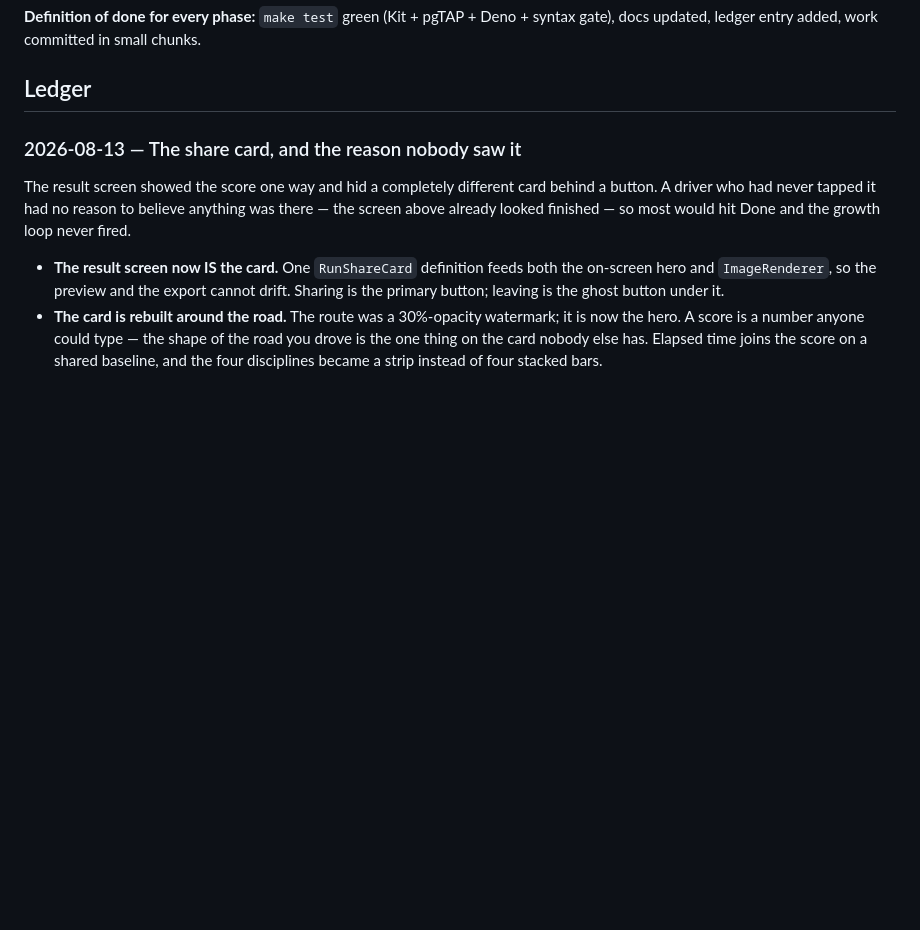
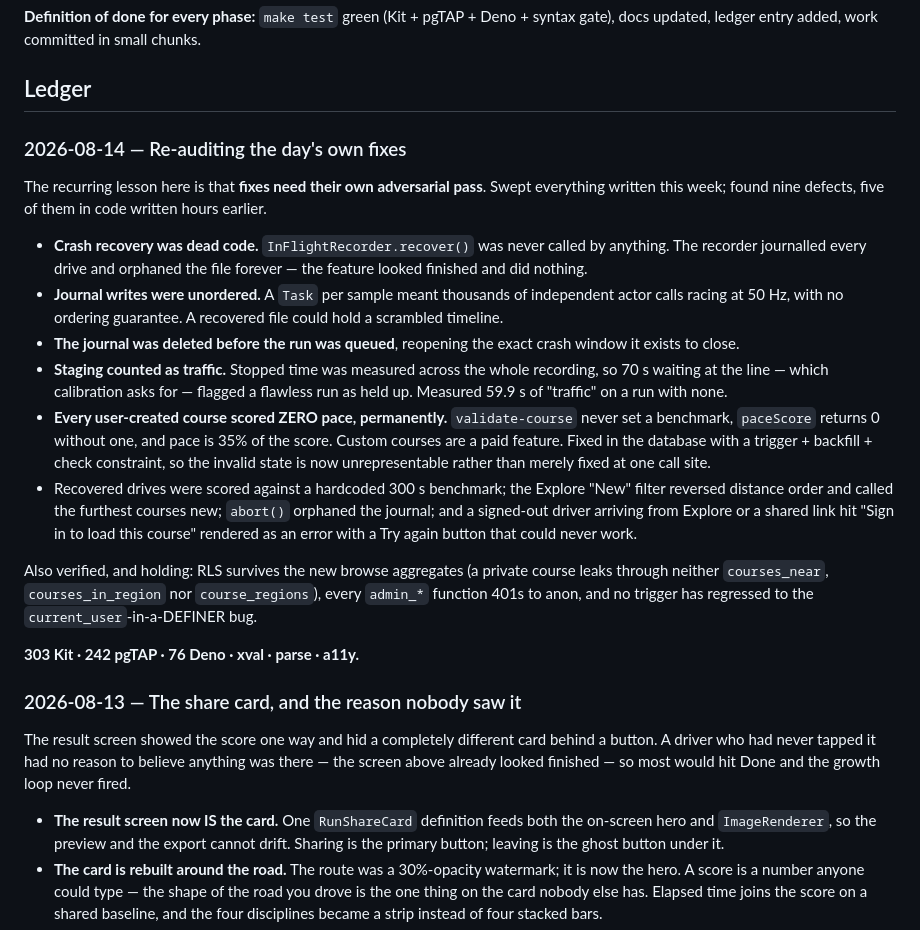
Before and after one commit to iodex99/smoooothoperator, a Markdown page: docs/ROADMAP.md, the part around the change. Drawn GitHub-style; blank space fills up the shorter version.

Commit message:
docs: ledger for the self-audit sweep
Co-Authored-By: Claude Fable 5 <noreply@anthropic.com>

```diff
--- a/docs/ROADMAP.md
+++ b/docs/ROADMAP.md
@@ -28,6 +28,41 @@ sharing → subscriptions. UI is authored alongside but never blocks engine work
 syntax gate), docs updated, ledger entry added, work committed in small chunks.
 
 ## Ledger
+
+### 2026-08-14 — Re-auditing the day's own fixes
+The recurring lesson here is that **fixes need their own adversarial pass**.
+Swept everything written this week; found nine defects, five of them in code
+written hours earlier.
+
+- **Crash recovery was dead code.** `InFlightRecorder.recover()` was never
+  called by anything. The recorder journalled every drive and orphaned the
+  file forever — the feature looked finished and did nothing.
+- **Journal writes were unordered.** A `Task` per sample meant thousands of
+  independent actor calls racing at 50 Hz, with no ordering guarantee. A
+  recovered file could hold a scrambled timeline.
+- **The journal was deleted before the run was queued**, reopening the exact
+  crash window it exists to close.
+- **Staging counted as traffic.** Stopped time was measured across the whole
+  recording, so 70 s waiting at the line — which calibration asks for —
+  flagged a flawless run as held up. Measured 59.9 s of "traffic" on a run
+  with none.
+- **Every user-created course scored ZERO pace, permanently.**
+  `validate-course` never set a benchmark, `paceScore` returns 0 without one,
+  and pace is 35% of the score. Custom courses are a paid feature. Fixed in
+  the database with a trigger + backfill + check constraint, so the invalid
+  state is now unrepresentable rather than merely fixed at one call site.
+- Recovered drives were scored against a hardcoded 300 s benchmark; the
+  Explore "New" filter reversed distance order and called the furthest
+  courses new; `abort()` orphaned the journal; and a signed-out driver
+  arriving from Explore or a shared link hit "Sign in to load this course"
+  rendered as an error with a Try again button that could never work.
+
+Also verified, and holding: RLS survives the new browse aggregates (a
+private course leaks through neither `courses_near`, `courses_in_region`
+nor `course_regions`), every `admin_*` function 401s to anon, and no
+trigger has regressed to the `current_user`-in-a-DEFINER bug.
+
+**303 Kit · 242 pgTAP · 76 Deno · xval · parse · a11y.**
 
 ### 2026-08-13 — The share card, and the reason nobody saw it
 The result screen showed the score one way and hid a completely different
```
